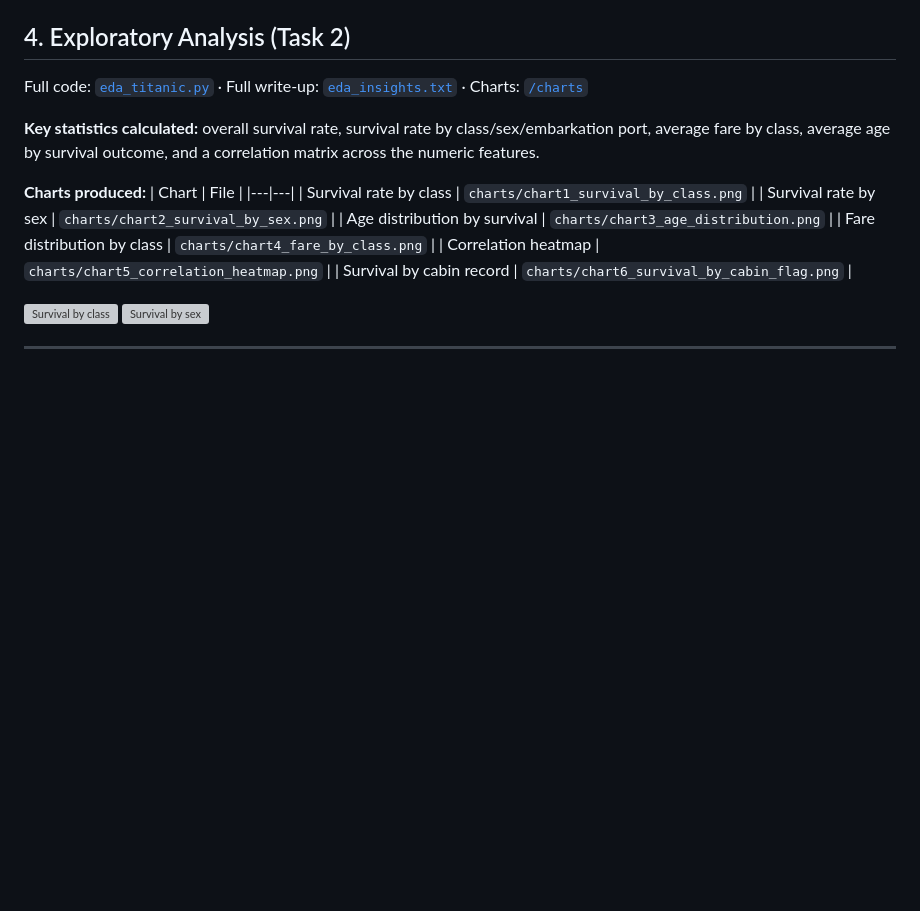
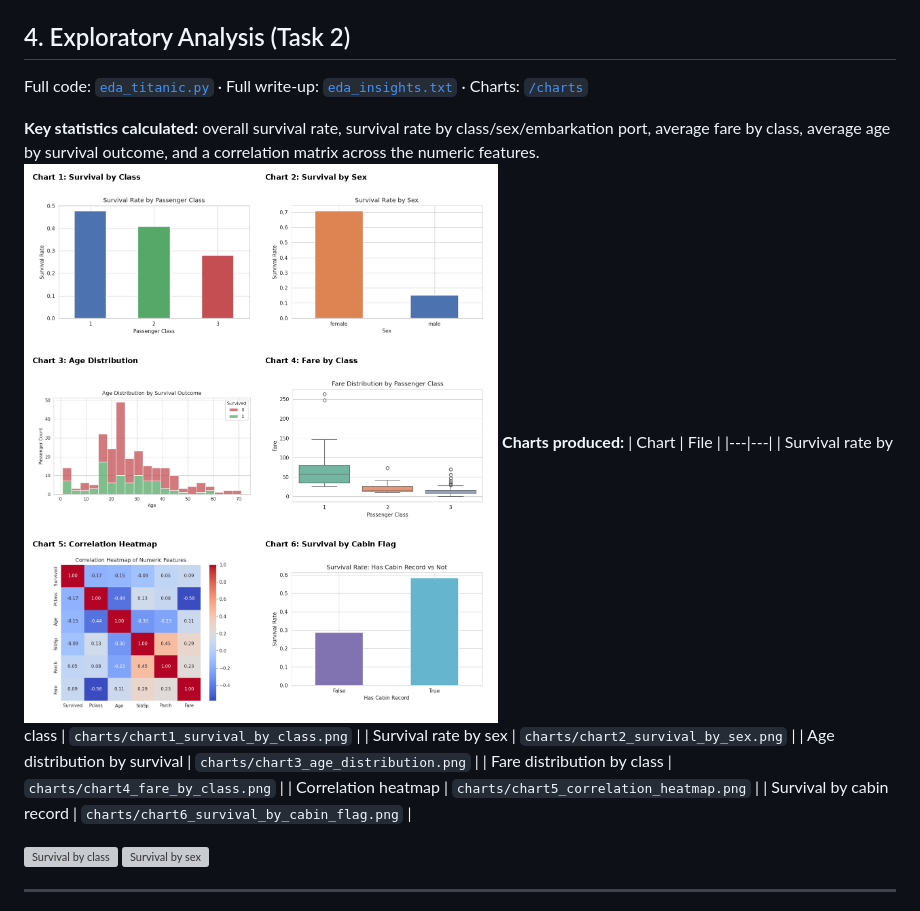
Before and after one commit to tharunteja20/SWYNEX-Final-Data-Analytics-Project, a Markdown page: README.md, the part around the change. GitHub-like rendering; blank space fills up the shorter version; grey boxes are pictures that could not be loaded.

Commit message:
Add chart image and update charts section in README
Added a chart image to the README and updated the charts section.

```diff
--- a/README.md
+++ b/README.md
@@ -64,7 +64,7 @@ Full code: [`clean_titanic.py`](clean_titanic.py) · Raw data: [`titanic_raw.csv
 Full code: [`eda_titanic.py`](eda_titanic.py) · Full write-up: [`eda_insights.txt`](eda_insights.txt) · Charts: [`/charts`](charts)
 
 **Key statistics calculated:** overall survival rate, survival rate by class/sex/embarkation port, average fare by class, average age by survival outcome, and a correlation matrix across the numeric features.
-
+![Titanic Charts](titanic_charts_combined.png)
 **Charts produced:**
 | Chart | File |
 |---|---|
```
